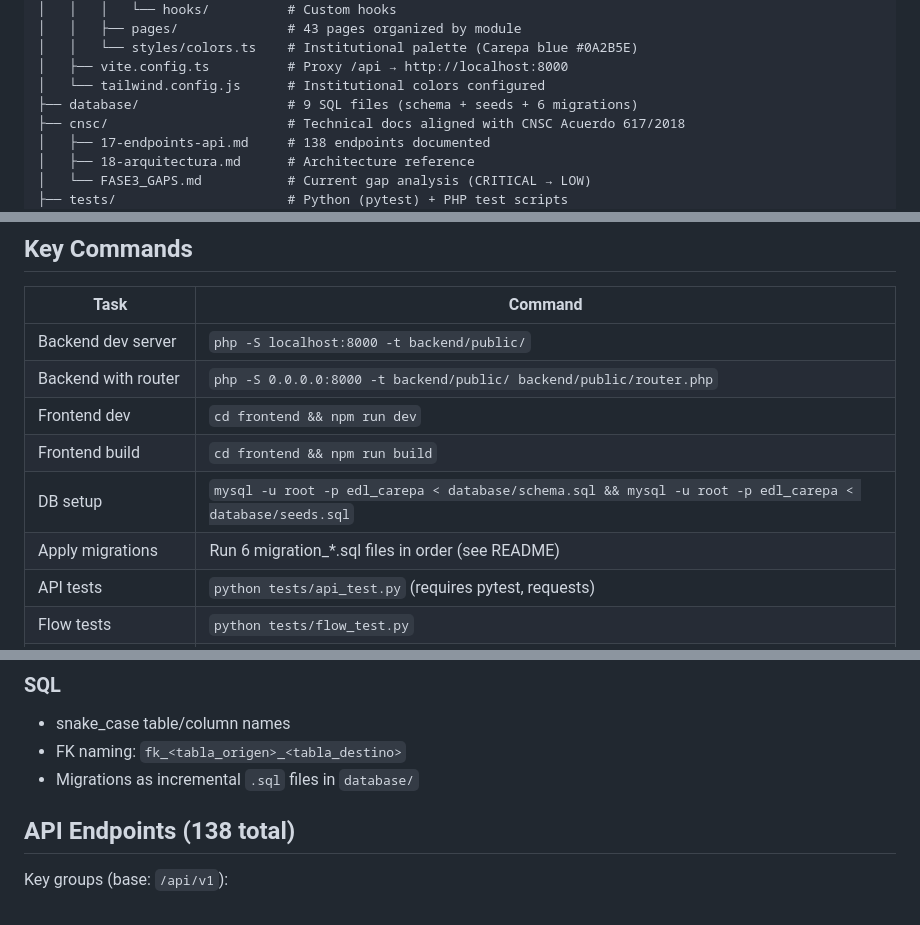
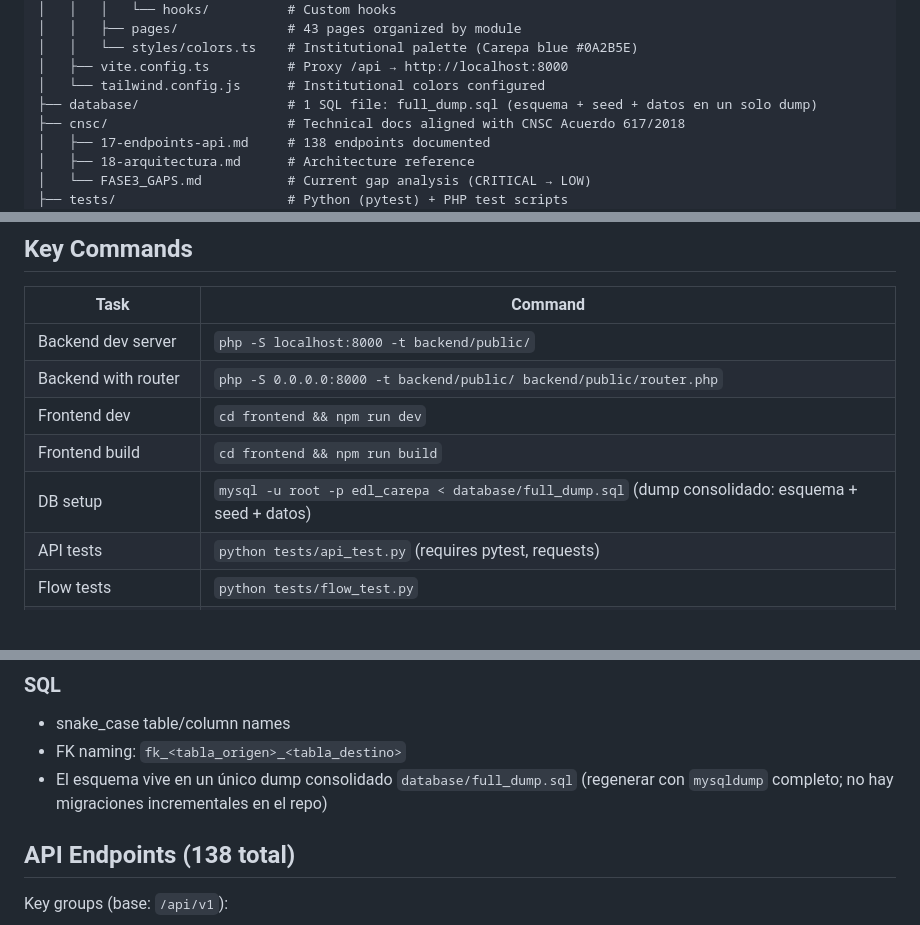
Before and after one commit to CostSquare99109/edl-carepa, a Markdown page: AGENTS.md, 3 parts joined by grey strips. Rendered like a GitHub page; blank space fills up the shorter version.

```diff
--- a/AGENTS.md
+++ b/AGENTS.md
@@ -53,7 +53,7 @@ edl-carepa/
 │   │   └── styles/colors.ts    # Institutional palette (Carepa blue #0A2B5E)
 │   ├── vite.config.ts          # Proxy /api → http://localhost:8000
 │   └── tailwind.config.js      # Institutional colors configured
-├── database/                   # 9 SQL files (schema + seeds + 6 migrations)
+├── database/                   # 1 SQL file: full_dump.sql (esquema + seed + datos en un solo dump)
 ├── cnsc/                       # Technical docs aligned with CNSC Acuerdo 617/2018
 │   ├── 17-endpoints-api.md     # 138 endpoints documented
 │   ├── 18-arquitectura.md      # Architecture reference
@@ -70,8 +70,7 @@ edl-carepa/
 | Backend with router | `php -S 0.0.0.0:8000 -t backend/public/ backend/public/router.php` |
 | Frontend dev | `cd frontend && npm run dev` |
 | Frontend build | `cd frontend && npm run build` |
-| DB setup | `mysql -u root -p edl_carepa < database/schema.sql && mysql -u root -p edl_carepa < database/seeds.sql` |
-| Apply migrations | Run 6 migration_*.sql files in order (see README) |
+| DB setup | `mysql -u root -p edl_carepa < database/full_dump.sql` (dump consolidado: esquema + seed + datos) |
 | API tests | `python tests/api_test.py` (requires pytest, requests) |
 | Flow tests | `python tests/flow_test.py` |
 | Shell endpoint tests | `bash test_endpoints.sh` |
@@ -120,7 +119,7 @@ edl-carepa/
 ### SQL
 - snake_case table/column names
 - FK naming: `fk_<tabla_origen>_<tabla_destino>`
-- Migrations as incremental `.sql` files in `database/`
+- El esquema vive en un único dump consolidado `database/full_dump.sql` (regenerar con `mysqldump` completo; no hay migraciones incrementales en el repo)
 
 ## API Endpoints (138 total)
 
```
Also changed, not shown: CLAUDE.md (added, +372 -0 lines), README.md (+4 -21 lines).
